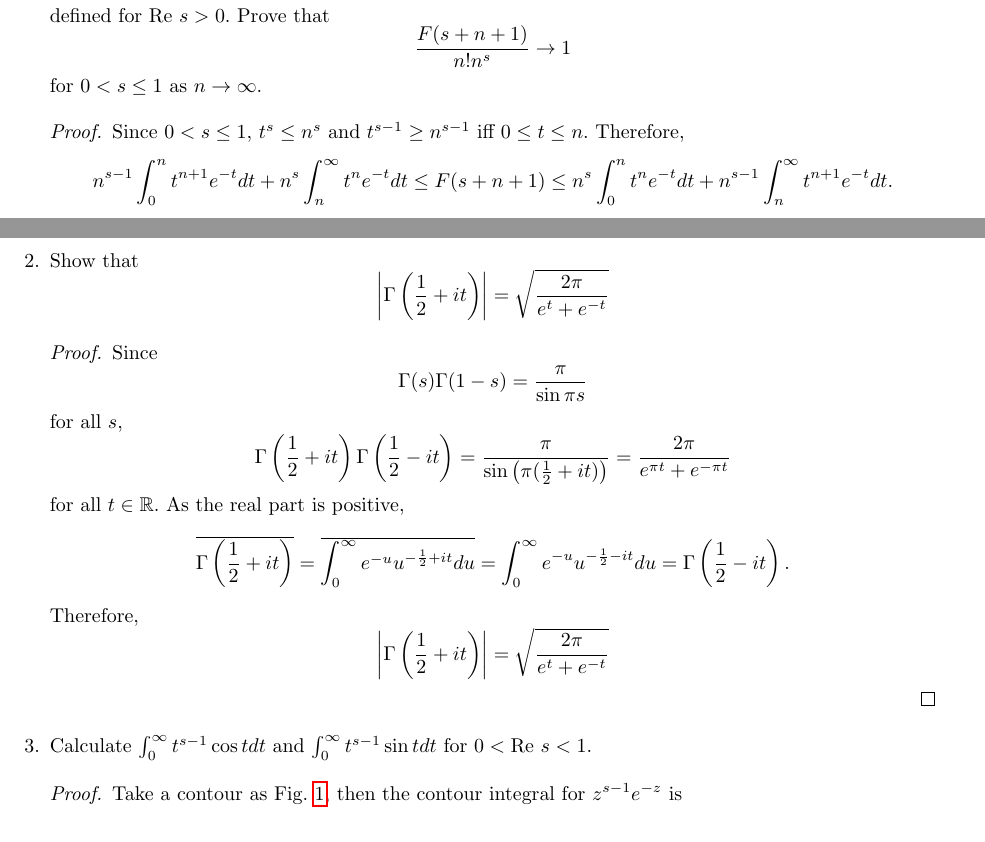
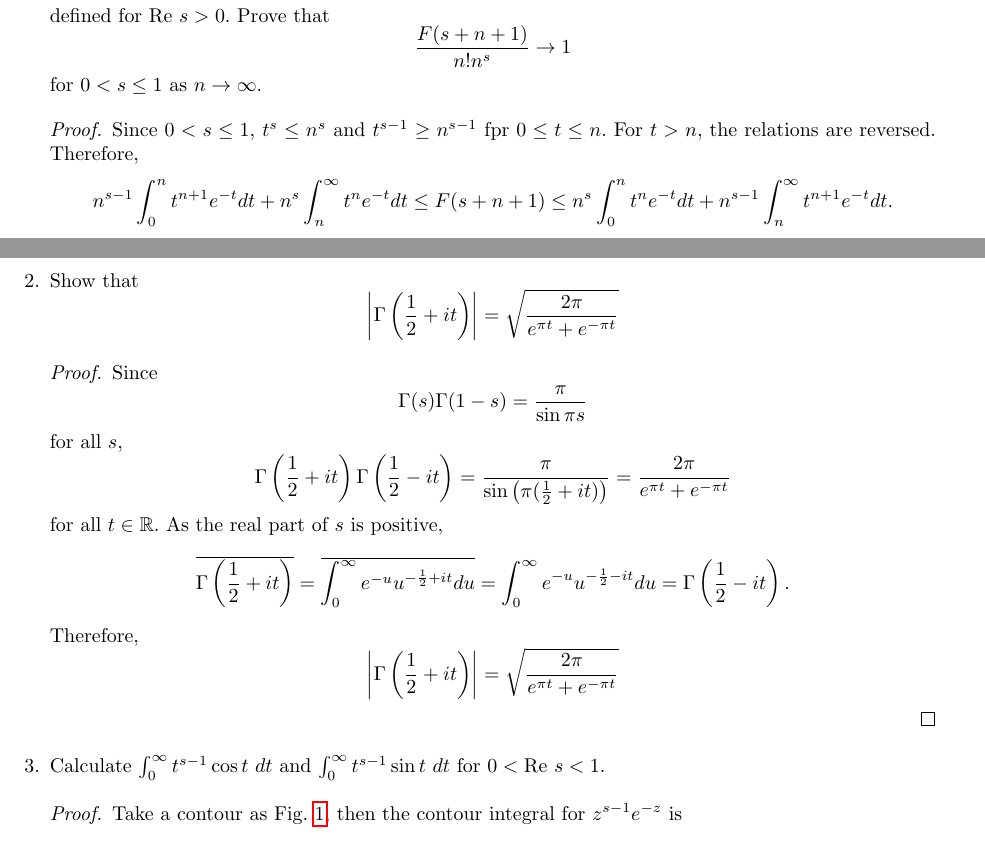
Before and after one commit to uno2942/2018-2_Complex_Analysis_HW, a LaTeX problem sheet (HW2/HW2.tex): two parts of pages 1 and 2 of 3, joined at a grey line, cut so that both start at the same text. Compiled offline with pdfLaTeX.

```diff
--- a/HW2/HW2.tex
+++ b/HW2/HW2.tex
@@ -60,7 +60,7 @@
 \end{equation*}
 for $0< s\leq 1$ as $n\rightarrow \infty$.
 \begin{proof}
-Since $0<s\leq 1$, $t^s\leq n^s$ and $t^{s-1}\geq n^{s-1}$ iff $0\leq t\leq n$. Therefore,
+Since $0<s\leq 1$, $t^s\leq n^s$ and $t^{s-1}\geq n^{s-1}$ fpr $0\leq t\leq n$. For $t>n$, the relations are reversed. Therefore,
 \begin{equation*}
 n^{s-1}\int_0^n t^{n+1} e^{-t} dt+n^{s}\int_n^\infty t^n e^{-t}dt \leq F(s+n+1)\leq n^s\int_0^n t^n e^{-t} dt+n^{s-1}\int_n^\infty t^{n+1} e^{-t}dt .
 \end{equation*}
@@ -96,7 +96,7 @@
 
 \item[2.] Show that
 \begin{equation*}
-\abs{\Gamma\left(\frac{1}{2}+it\right)}=\sqrt{\frac{2\pi}{e^t+e^{-t}}}
+\abs{\Gamma\left(\frac{1}{2}+it\right)}=\sqrt{\frac{2\pi}{e^{\pi t}+e^{-\pi t}}}
 \end{equation*}
 \begin{proof}
 Since
@@ -107,17 +107,17 @@
 \begin{equation*}
 \Gamma\left(\frac{1}{2}+it\right)\Gamma\left(\frac{1}{2}-it\right)=\frac{\pi}{\sin\left(\pi(\frac{1}{2}+it)\right)}=\frac{2\pi}{e^{\pi t}+e^{-\pi t}}
 \end{equation*}
-for all $t\in \rr$. As the real part is positive,
+for all $t\in \rr$. As the real part of $s$ is positive,
 \begin{equation*}
 \overline{\Gamma\left(\frac{1}{2}+it\right)}=\overline{\int_0^\infty e^{-u}u^{-\frac{1}{2}+it}du}=\int_0^\infty e^{-u}u^{-\frac{1}{2}-it}du=\Gamma\left(\frac{1}{2}-it\right).
 \end{equation*}
 Therefore,
 \begin{equation*}
-\abs{\Gamma\left(\frac{1}{2}+it\right)}=\sqrt{\frac{2\pi}{e^t+e^{-t}}}
+\abs{\Gamma\left(\frac{1}{2}+it\right)}=\sqrt{\frac{2\pi}{e^{\pi t}+e^{-\pi t}}}
 \end{equation*}
 \end{proof}
 
-\item[3.] Calculate $\int_0^\infty t^{s-1}\cos t dt $ and $\int_0^\infty t^{s-1}\sin t dt$ for $0<\text{Re } s<1$.
+\item[3.] Calculate $\int_0^\infty t^{s-1}\cos t~dt $ and $\int_0^\infty t^{s-1}\sin t~dt$ for $0<\text{Re } s<1$.
 \begin{proof}
 Take a contour as Fig. \ref{Fig:P3}, then the contour integral for $z^{s-1}e^{-z}$ is
 \begin{equation*}
```
Also changed, not shown: HW2/HW2.pdf, HW2/HW2.tex (2 more changed lines).
